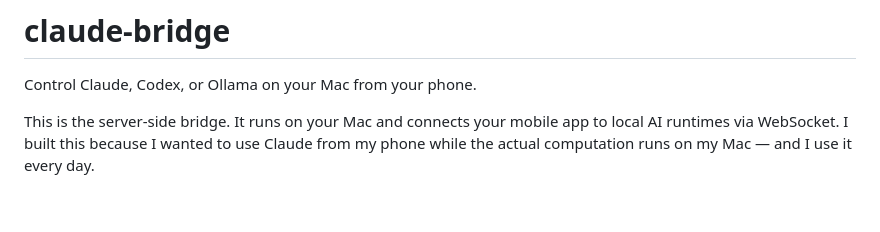
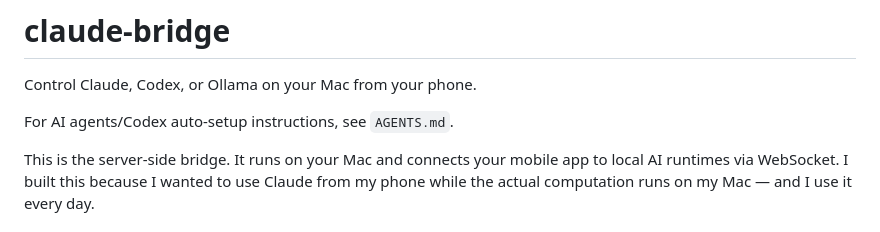
Before and after one commit to wulalainlondon/averything-bridge, a Markdown page: README.md, the part around the change. Rendered like a GitHub page; blank space fills up the shorter version.

Commit message:
Add AGENTS.md one-step Codex deployment instructions

```diff
--- a/README.md
+++ b/README.md
@@ -1,6 +1,8 @@
 # claude-bridge
 
 Control Claude, Codex, or Ollama on your Mac from your phone.
+
+For AI agents/Codex auto-setup instructions, see `AGENTS.md`.
 
 This is the server-side bridge. It runs on your Mac and connects your mobile app to local AI runtimes via WebSocket. I built this because I wanted to use Claude from my phone while the actual computation runs on my Mac — and I use it every day.
 
```
Also changed, not shown: AGENTS.md (added, +15 -0 lines).
